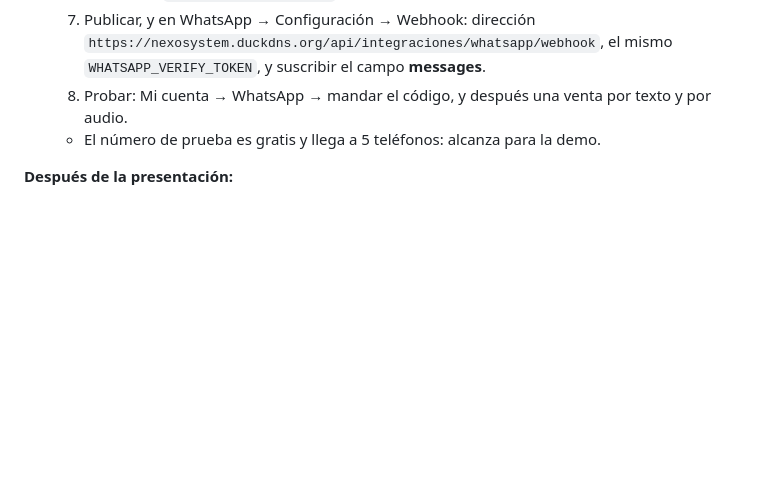
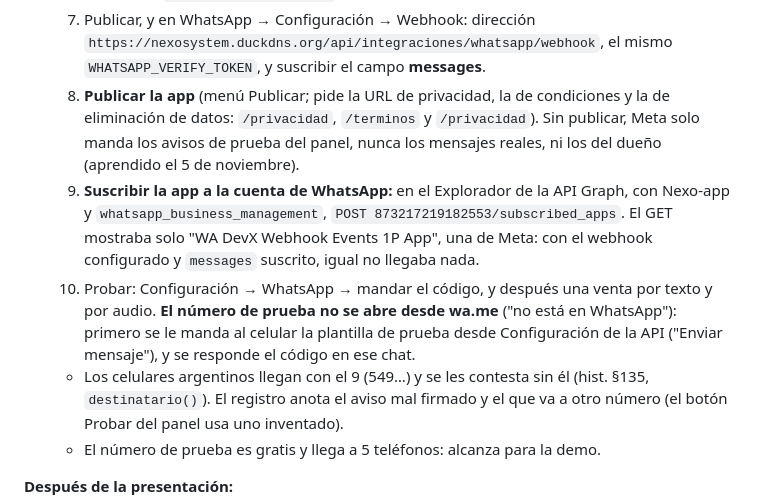
Before and after one commit to Code7C26/Nexo, a Markdown page: handoff.md, the part around the change. Rendered like a GitHub page; blank space fills up the shorter version.

Commit message:
docs(handoff): los pasos de Meta que faltaban para que WhatsApp reciba
Co-Authored-By: Claude Opus 5.5 <noreply@anthropic.com>

```diff
--- a/handoff.md
+++ b/handoff.md
@@ -2195,8 +2195,24 @@ los usa; conviene arrancarlos ya, porque algunos tardan días):
   7. Publicar, y en WhatsApp → Configuración → Webhook: dirección
      `https://nexosystem.duckdns.org/api/integraciones/whatsapp/webhook`, el
      mismo `WHATSAPP_VERIFY_TOKEN`, y suscribir el campo **messages**.
-  8. Probar: Mi cuenta → WhatsApp → mandar el código, y después una venta por
-     texto y por audio.
+  8. **Publicar la app** (menú Publicar; pide la URL de privacidad, la de
+     condiciones y la de eliminación de datos: `/privacidad`, `/terminos` y
+     `/privacidad`). Sin publicar, Meta solo manda los avisos de prueba del
+     panel, nunca los mensajes reales, ni los del dueño (aprendido el 5 de
+     noviembre).
+  9. **Suscribir la app a la cuenta de WhatsApp:** en el Explorador de la API
+     Graph, con Nexo-app y `whatsapp_business_management`,
+     `POST 873217219182553/subscribed_apps`. El GET mostraba solo "WA DevX
+     Webhook Events 1P App", una de Meta: con el webhook configurado y
+     `messages` suscrito, igual no llegaba nada.
+  10. Probar: Configuración → WhatsApp → mandar el código, y después una
+     venta por texto y por audio. **El número de prueba no se abre desde
+     wa.me** ("no está en WhatsApp"): primero se le manda al celular la
+     plantilla de prueba desde Configuración de la API ("Enviar mensaje"), y
+     se responde el código en ese chat.
+  - Los celulares argentinos llegan con el 9 (549…) y se les contesta sin él
+    (hist. §135, `destinatario()`). El registro anota el aviso mal firmado y
+    el que va a otro número (el botón Probar del panel usa uno inventado).
   - El número de prueba es gratis y llega a 5 teléfonos: alcanza para la demo.
 
 **Después de la presentación:**
```
